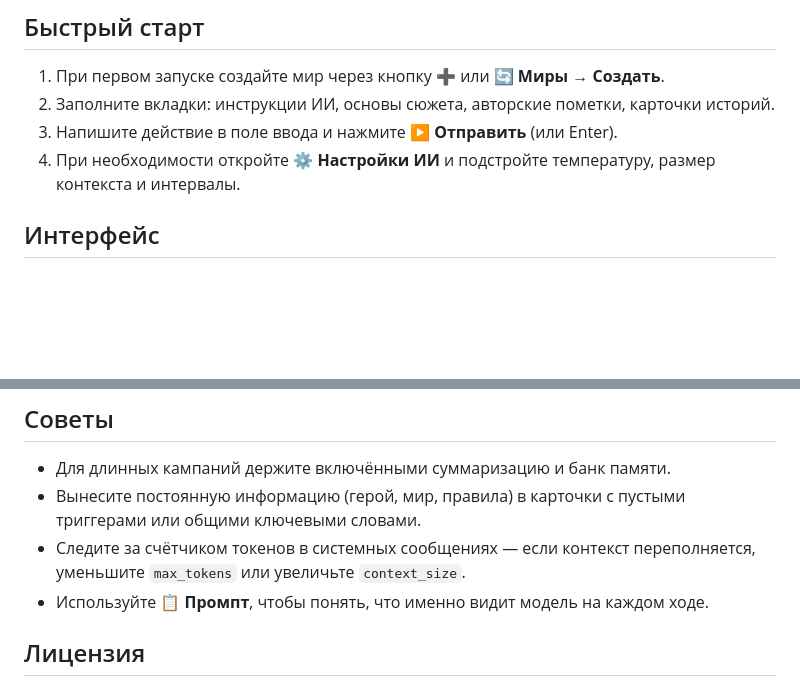
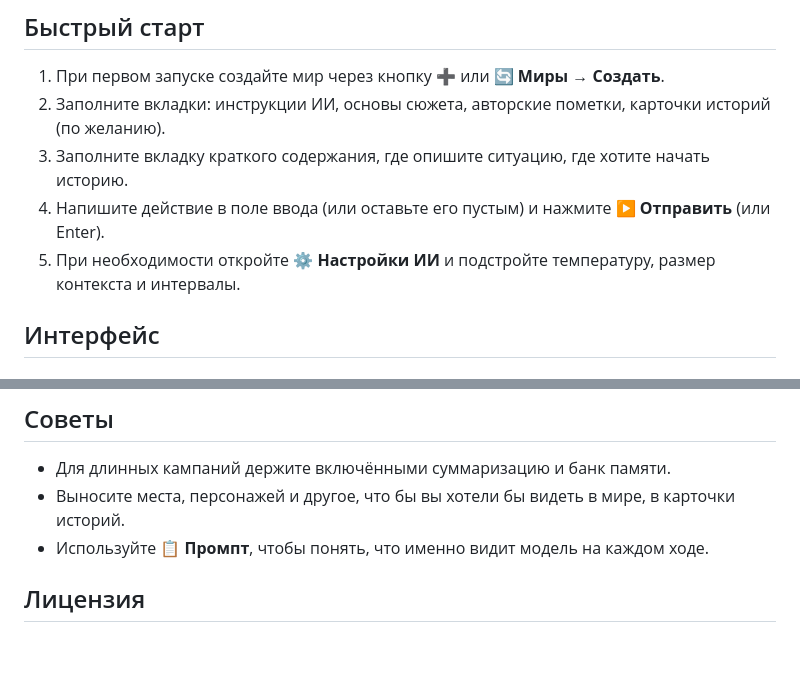
Before and after one commit to Gpushak/AIdung-local, a Markdown page: README.md, 2 parts joined by grey strips. GitHub-like rendering; blank space fills up the shorter version.

```diff
--- a/README.md
+++ b/README.md
@@ -35,9 +35,10 @@ python run_dungeon.py
 ## Быстрый старт
 
 1. При первом запуске создайте мир через кнопку **➕** или **🔄 Миры → Создать**.
-2. Заполните вкладки: инструкции ИИ, основы сюжета, авторские пометки, карточки историй.
-3. Напишите действие в поле ввода и нажмите **▶ Отправить** (или Enter).
-4. При необходимости откройте **⚙️ Настройки ИИ** и подстройте температуру, размер контекста и интервалы.
+2. Заполните вкладки: инструкции ИИ, основы сюжета, авторские пометки, карточки историй (по желанию).
+3. Заполните вкладку краткого содержания, где опишите ситуацию, где хотите начать историю.
+4. Напишите действие в поле ввода (или оставьте его пустым) и нажмите **▶ Отправить** (или Enter).
+5. При необходимости откройте **⚙️ Настройки ИИ** и подстройте температуру, размер контекста и интервалы.
 
 ## Интерфейс
 
@@ -177,8 +178,7 @@ API_URL = "http://localhost:1234/v1/chat/completions"
 ## Советы
 
 - Для длинных кампаний держите включёнными суммаризацию и банк памяти.
-- Вынесите постоянную информацию (герой, мир, правила) в карточки с пустыми триггерами или общими ключевыми словами.
-- Следите за счётчиком токенов в системных сообщениях — если контекст переполняется, уменьшите `max_tokens` или увеличьте `context_size`.
+- Выносите места, персонажей и другое, что бы вы хотели бы видеть в мире, в карточки историй.
 - Используйте **📋 Промпт**, чтобы понять, что именно видит модель на каждом ходе.
 
 ## Лицензия
```
